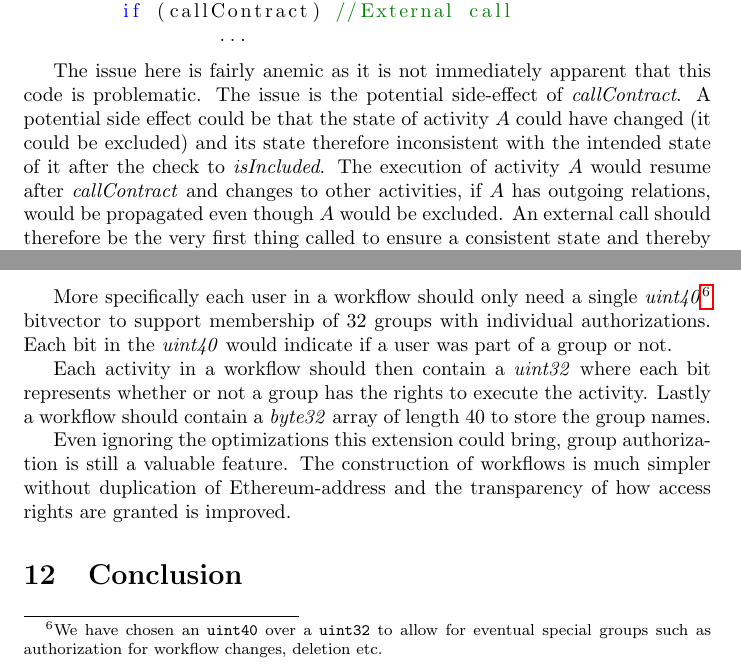
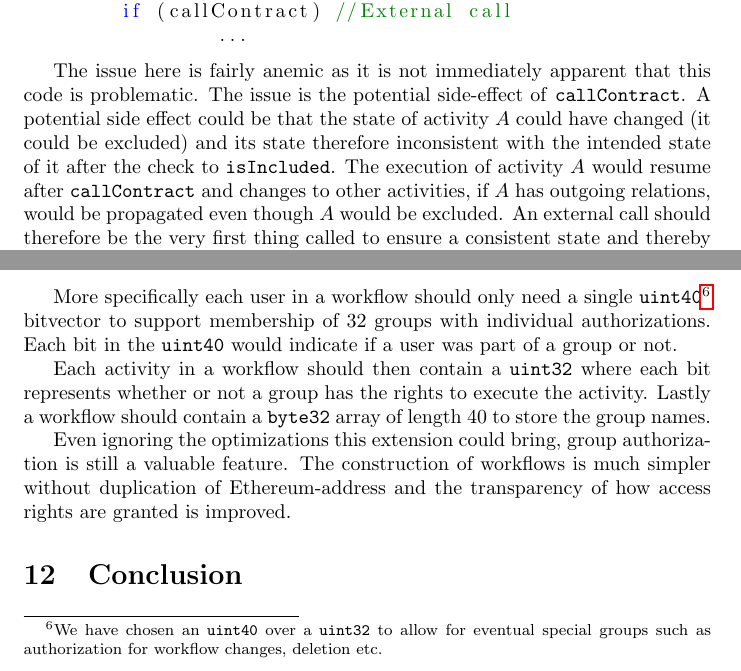
Before and after one commit to DCReum/dcreum.github.io, a LaTeX document (docs/report.tex): two parts of pages 27 and 28 of 39, joined at a grey line, cut so that both start at the same text. Compiled offline with pdfLaTeX.

Commit message:
emph->texttt

```diff
--- a/docs/report.tex
+++ b/docs/report.tex
@@ -799,9 +799,9 @@ if (A.isIncluded)
 			\end{lstlisting}
 
 			The issue here is fairly anemic as it is not immediately apparent that this code is problematic.
-			The issue is the potential side-effect of \emph{callContract}.
-			A potential side effect could be that the state of activity $A$ could have changed (it could be excluded) and its state therefore inconsistent with the intended state of it after the check to \emph{isIncluded}.
-			The execution of activity $A$ would resume after \emph{callContract} and changes to other activities, if $A$ has outgoing relations, would be propagated even though $A$ would be excluded.
+			The issue is the potential side-effect of \texttt{callContract}.
+			A potential side effect could be that the state of activity $A$ could have changed (it could be excluded) and its state therefore inconsistent with the intended state of it after the check to \texttt{isIncluded}.
+			The execution of activity $A$ would resume after \texttt{callContract} and changes to other activities, if $A$ has outgoing relations, would be propagated even though $A$ would be excluded.
 			An external call should therefore be the very first thing called to ensure a consistent state and thereby avoid any reentrancy issues:
 
 			\begin{lstlisting}[language=pseudocode]
@@ -815,10 +815,10 @@ if (callContract && A.included) //External call
 
 		Group authorization could be implemented by storing the addresses of users that are part of a group in a list and then associating activities with the id of the group requiring execution rights.
 
-		More specifically each user in a workflow should only need a single \emph{uint40}\footnote{We have chosen an \texttt{uint40} over a \texttt{uint32} to allow for eventual special groups such as authorization for workflow changes, deletion etc.} bitvector to support membership of 32 groups with individual authorizations. Each bit in the \emph{uint40} would indicate if a user was part of a group or not.
+		More specifically each user in a workflow should only need a single \texttt{uint40}\footnote{We have chosen an \texttt{uint40} over a \texttt{uint32} to allow for eventual special groups such as authorization for workflow changes, deletion etc.} bitvector to support membership of 32 groups with individual authorizations. Each bit in the \texttt{uint40} would indicate if a user was part of a group or not.
 
-		Each activity in a workflow should then contain a \emph{uint32} where each bit represents whether or not a group has the rights to execute the activity.
-		Lastly a workflow should contain a \emph{byte32} array of length 40 to store the group names.
+		Each activity in a workflow should then contain a \texttt{uint32} where each bit represents whether or not a group has the rights to execute the activity.
+		Lastly a workflow should contain a \texttt{byte32} array of length 40 to store the group names.
 
 		Even ignoring the optimizations this extension could bring, group authorization is still a valuable feature.
 		The construction of workflows is much simpler without duplication of Ethereum-address and the transparency of how access rights are granted is improved.
```
Also changed, not shown: docs/report.tex (2 more changed lines).
